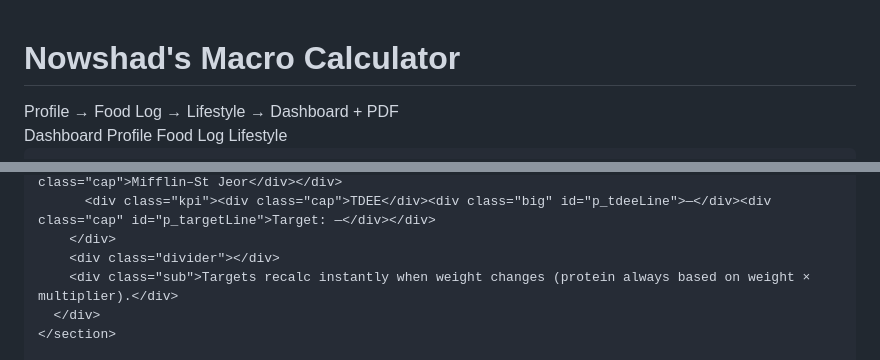
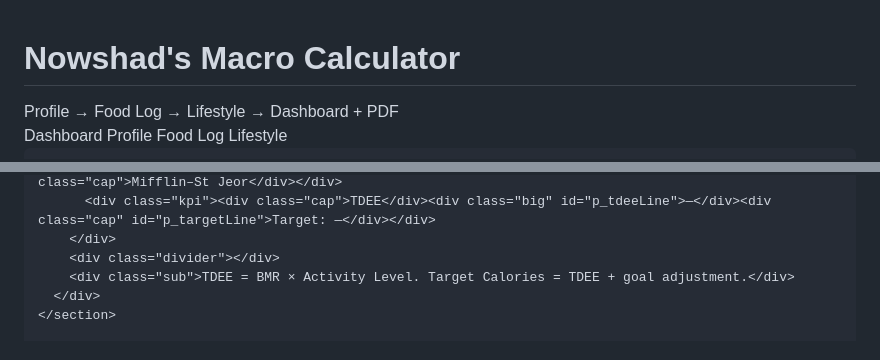
Before and after one commit to nowshad-macro-calculator/Macro-Calculator-of-Nowshad, a Markdown page: README.md, 2 parts joined by grey strips. Rendered like a GitHub page.

```diff
--- a/README.md
+++ b/README.md
@@ -1,4 +1,4 @@
-<!DOCTYPE html>
+
 <html lang="en">
 <head>
   <meta charset="UTF-8" />
@@ -70,7 +70,6 @@
     @media (min-width: 640px){
       .row.cols2{grid-template-columns:1fr 1fr}
       .row.cols3{grid-template-columns:1fr 1fr 1fr}
-      .row.cols4{grid-template-columns:1fr 1fr 1fr 1fr}
     }
     label{font-size:12px; color:var(--muted); display:block; margin-bottom:6px}
     input, select{
@@ -467,7 +466,7 @@
           <div class="kpi"><div class="cap">TDEE</div><div class="big" id="p_tdeeLine">—</div><div class="cap" id="p_targetLine">Target: —</div></div>
         </div>
         <div class="divider"></div>
-        <div class="sub">Targets recalc instantly when weight changes (protein always based on weight × multiplier).</div>
+        <div class="sub">TDEE = BMR × Activity Level. Target Calories = TDEE + goal adjustment.</div>
       </div>
     </section>
 
```
Also changed, not shown: other parts of README.md (+157 -229 lines).
